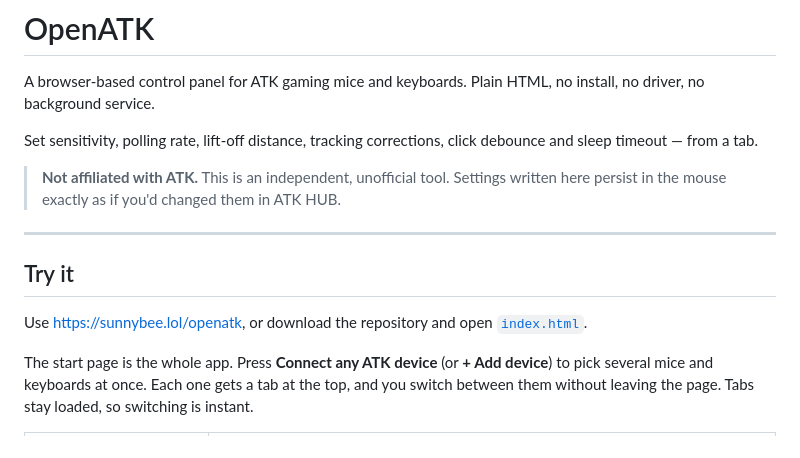
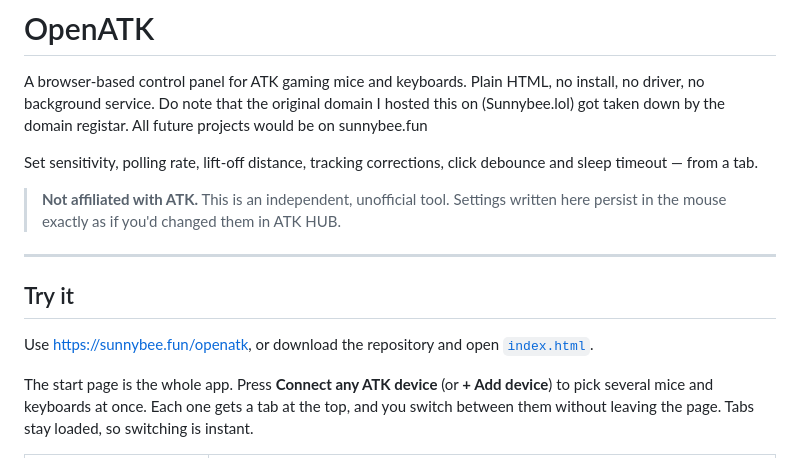
Before and after one commit to SunnybeeXD/OpenATK, a Markdown page: README.md, the part around the change. GitHub-like rendering.

Commit message:
update domain

```diff
--- a/README.md
+++ b/README.md
@@ -1,6 +1,7 @@
 # OpenATK
 
 A browser-based control panel for ATK gaming mice and keyboards. Plain HTML, no install, no driver, no background service.
+Do note that the original domain I hosted this on (Sunnybee.lol) got taken down by the domain registar. All future projects would be on sunnybee.fun
 
 Set sensitivity, polling rate, lift-off distance, tracking corrections, click debounce and sleep timeout — from a tab.
 
@@ -11,7 +12,7 @@ Set sensitivity, polling rate, lift-off distance, tracking corrections, click de
 
 ## Try it
 
-Use https://sunnybee.lol/openatk, or download the repository and open [`index.html`](index.html).
+Use https://sunnybee.fun/openatk, or download the repository and open [`index.html`](index.html).
 
 The start page is the whole app. Press **Connect any ATK device** (or **+ Add device**) to pick several mice and keyboards at once. Each one gets a tab at the top, and you switch between them without leaving the page. Tabs stay loaded, so switching is instant.
 
```
